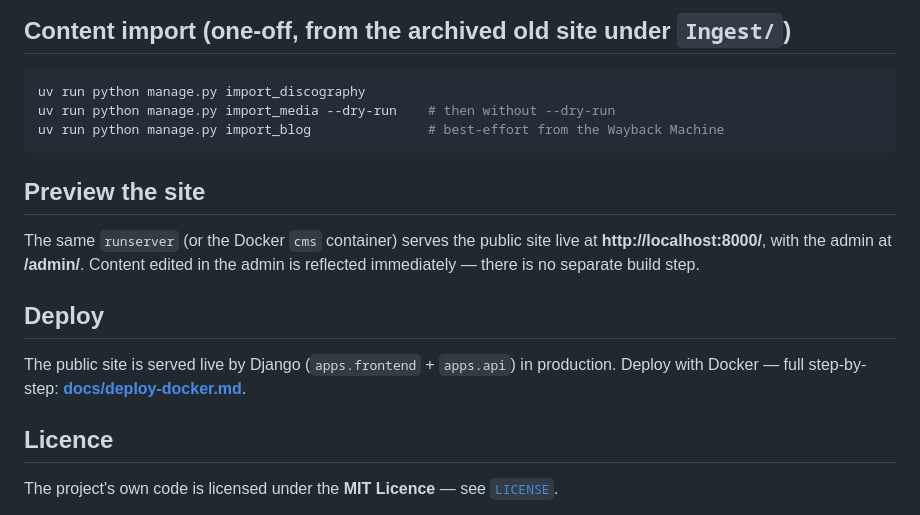
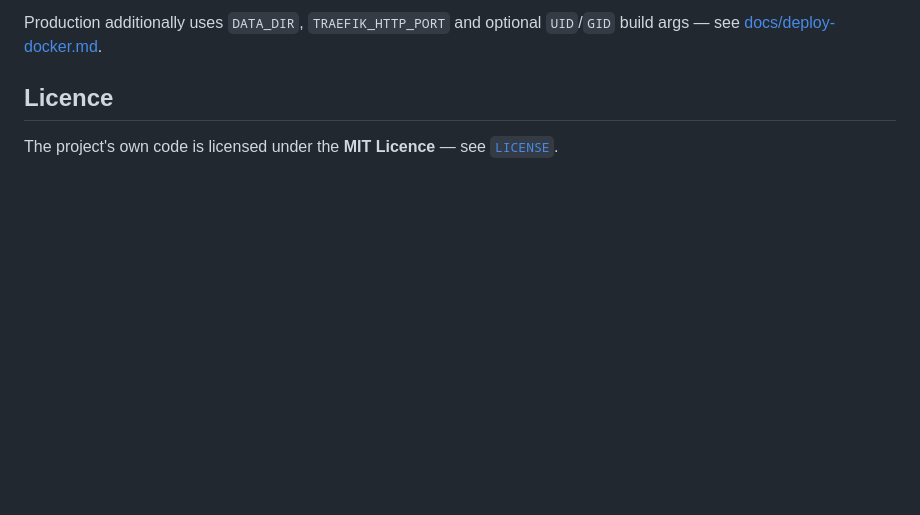
Before and after one commit to MartinPaulEve/flu.ke, a Markdown page: README.md, the part around one of its changes. Drawn GitHub-style; blank space fills up the shorter version.

````diff
--- a/README.md
+++ b/README.md
@@ -134,20 +150,5 @@ uv run pytest
-## Content import (one-off, from the archived old site under `Ingest/`)
-```bash
-uv run python manage.py import_discography
-uv run python manage.py import_media --dry-run    # then without --dry-run
-uv run python manage.py import_blog               # best-effort from the Wayback Machine
-```
-
-## Preview the site
-The same `runserver` (or the Docker `cms` container) serves the public site live at
-**http://localhost:8000/**, with the admin at **/admin/**. Content edited in the
-admin is reflected immediately — there is no separate build step.
-
-## Deploy
-
-The public site is served live by Django (`apps.frontend` + `apps.api`) in
-production. Deploy with Docker — full step-by-step:
-**[docs/deploy-docker.md](docs/deploy-docker.md)**.
+Production additionally uses `DATA_DIR`, `TRAEFIK_HTTP_PORT` and optional
+`UID`/`GID` build args — see [docs/deploy-docker.md](docs/deploy-docker.md).
 
 ## Licence
 
````
Also changed, not shown: other parts of README.md (+127 -109 lines).
